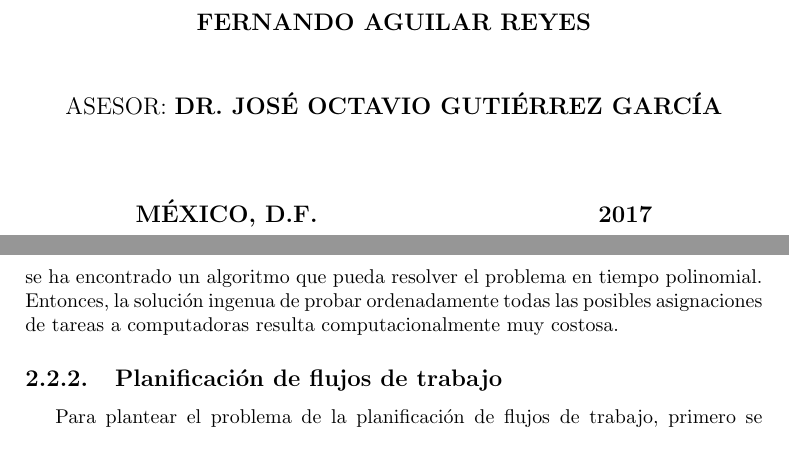
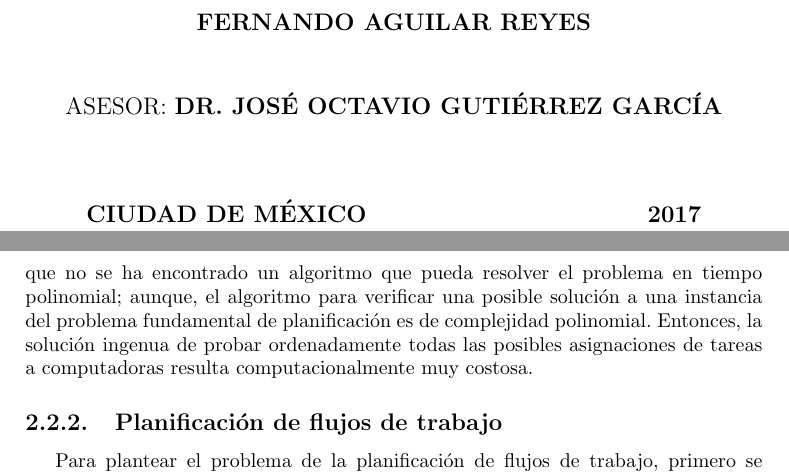
Before and after one commit to dominoFire/tesis-mcc, a LaTeX thesis (escrito/tesis_mcc.tex, which reads escrito/chap-scheduling-theory.tex, escrito/portada.tex): two parts of pages 1 and 17 of 49 before the commit and two parts of pages 1 and 17 of 50 after it, joined at a grey line, cut so that both start at the same text. Compiled offline with pdfLaTeX.

Commit message:
Correcciones asesor

```diff
--- a/escrito/chap-scheduling-theory.tex
+++ b/escrito/chap-scheduling-theory.tex
@@ -34,7 +34,7 @@ De acuerdo a  Ullman et al. \cite{ullman1975np}, el \emph{problema fundamental d
 
 En el trabajo de Ullman et al. \cite{ullman1975np}, el objetivo del problema fundamental de la planificación es \emph{minimizar} el tiempo total de ejecución, denotado por $t_{max}$, respetando el orden parcial definido por $\prec$, asignando tareas de $\mathcal{J}$ a los $k$ procesadores. También, es importante notar que se asume que cuando una computadora ejecuta una tarea, ésta es ejecutada completamente, sin errores o interrupciones.
 
-Como puede notarse, hay varias maneras de acomodar las $k$ computadoras para que se ejecuten todas las tareas de $\mathcal{J}$. De hecho, Ullman et al. han demostrado que este problema pertenece a la clase de complejidad NP-completo \cite{ullman1975np}. Esto significa que no se ha encontrado un algoritmo que pueda resolver el problema en tiempo polinomial. Entonces, la solución ingenua de probar ordenadamente todas las posibles asignaciones de tareas a computadoras resulta computacionalmente muy costosa.
+Como puede notarse, hay varias maneras de acomodar las $k$ computadoras para que se ejecuten todas las tareas de $\mathcal{J}$. De hecho, Ullman et al. han demostrado que este problema pertenece a la clase de complejidad NP-completo \cite{ullman1975np}. Esto significa que no se ha encontrado un algoritmo que pueda resolver el problema en tiempo polinomial; aunque, el algoritmo para verificar una posible solución a una instancia del problema fundamental de planificación es de complejidad polinomial. Entonces, la solución ingenua de probar ordenadamente todas las posibles asignaciones de tareas a computadoras resulta computacionalmente muy costosa.
 
 
 \subsection{Planificación de flujos de trabajo}
--- a/escrito/portada.tex
+++ b/escrito/portada.tex
@@ -20,7 +20,7 @@
 
 \large ASESOR: \textbf{DR. JOSÉ OCTAVIO GUTIÉRREZ GARCÍA}\\[1.4cm]
 
-\large \textbf{MÉXICO, D.F.} {\ \ \ \ \ \ \ \ \ \ \ \ \ \ \ \ \ \ \ \ \ \ \ \ \ \ \ \ \ \ \ \ \ \ } \textbf{2017}
+\large \textbf{CIUDAD DE MÉXICO} {\ \ \ \ \ \ \ \ \ \ \ \ \ \ \ \ \ \ \ \ \ \ \ \ \ \ \ \ \ \ \ \ \ \ } \textbf{2017}
 
 \vfill
 \end{center}
```
Also changed, not shown: escrito/ack.tex (+1 -1 lines), escrito/chap-intro.tex (+1 -1 lines).
